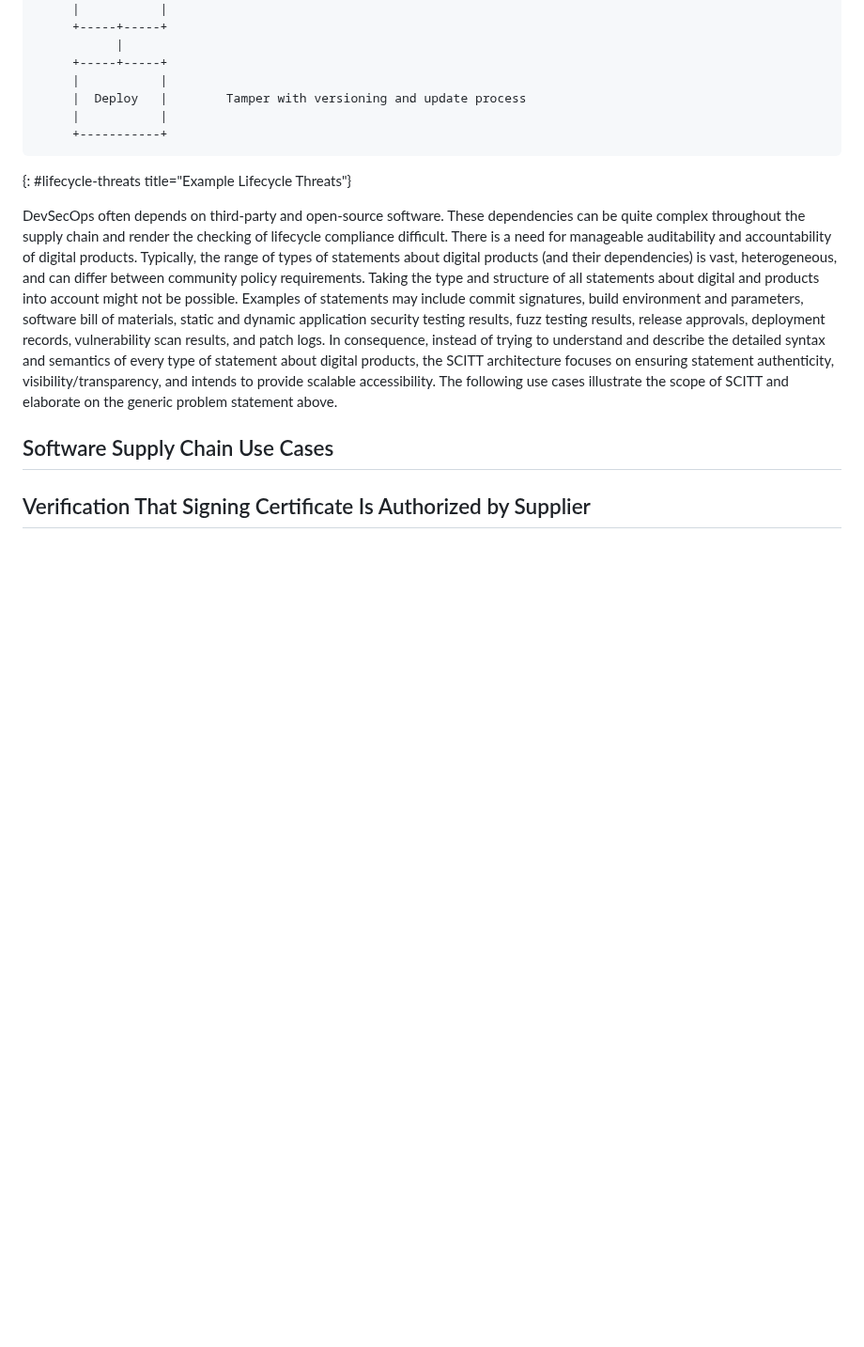
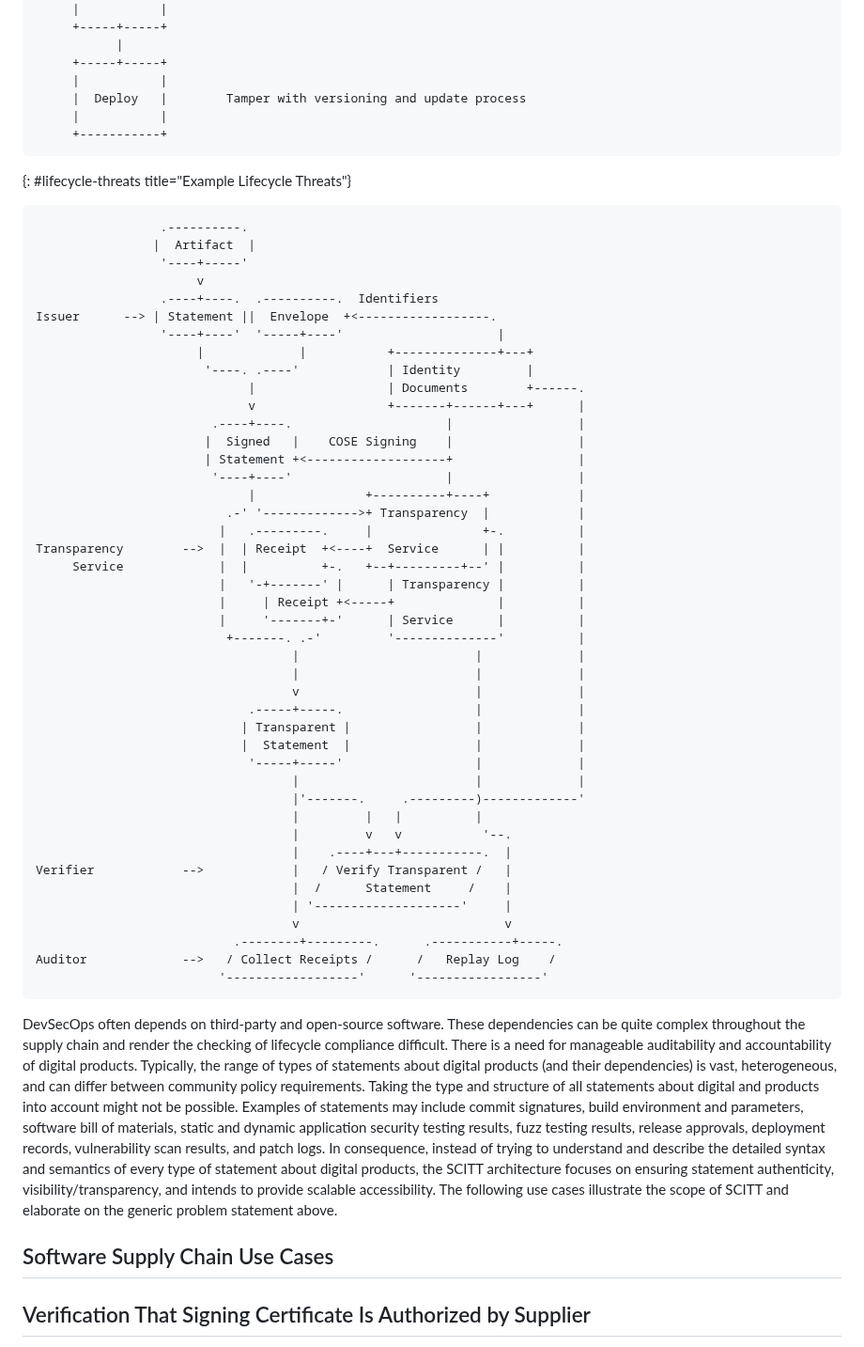
Before and after one commit to yogeshbdeshpande/draft-ietf-scitt-software-use-cases, a Markdown page: draft-ietf-scitt-software-use-cases.md, the part around the change. Shown at 94% size. GitHub-like rendering; blank space fills up the shorter version.

Commit message:
Update draft-ietf-scitt-software-use-cases.md
TEST

```diff
--- a/draft-ietf-scitt-software-use-cases.md
+++ b/draft-ietf-scitt-software-use-cases.md
@@ -125,6 +125,52 @@ As illustrated in {{lifecycle-threats}}, a software supply chain attack may leve
      +-----------+
 ~~~~
 {: #lifecycle-threats title="Example Lifecycle Threats"}
+
+~~~aasvg
+                 .----------.
+                |  Artifact  |
+                 '----+-----'
+                      v
+                 .----+----.  .----------.  Identifiers
+Issuer      --> | Statement ||  Envelope  +<------------------.
+                 '----+----'  '-----+----'                     |
+                      |             |           +--------------+---+
+                       '----. .----'            | Identity         |
+                             |                  | Documents        +------.
+                             v                  +-------+------+---+      |
+                        .----+----.                     |                 |
+                       |  Signed   |    COSE Signing    |                 |
+                       | Statement +<-------------------+                 |
+                        '----+----'                     |                 |
+                             |               +----------+----+            |
+                          .-' '------------->+ Transparency  |            |
+                         |   .---------.     |               +-.          |
+Transparency        -->  |  | Receipt  +<----+  Service      | |          |
+     Service             |  |          +-.   +--+---------+--' |          |
+                         |   '-+-------' |      | Transparency |          |
+                         |     | Receipt +<-----+              |          |
+                         |     '-------+-'      | Service      |          |
+                          +-------. .-'         '--------------'          |
+                                   |                        |             |
+                                   |                        |             |
+                                   v                        |             |
+                             .-----+-----.                  |             |
+                            | Transparent |                 |             |
+                            |  Statement  |                 |             |
+                             '-----+-----'                  |             |
+                                   |                        |             |
+                                   |'-------.     .---------)-------------'
+                                   |         |   |          |
+                                   |         v   v           '--.
+                                   |    .----+---+-----------.  |
+Verifier            -->            |   / Verify Transparent /   |
+                                   |  /      Statement     /    |
+                                   | '--------------------'     |
+                                   v                            v
+                           .--------+---------.      .-----------+-----.
+Auditor             -->   / Collect Receipts /      /   Replay Log    /
+                         '------------------'      '-----------------'
+~~~
 
 DevSecOps often depends on third-party and open-source software.
 These dependencies can be quite complex throughout the supply chain and render the checking of lifecycle compliance difficult.
```
